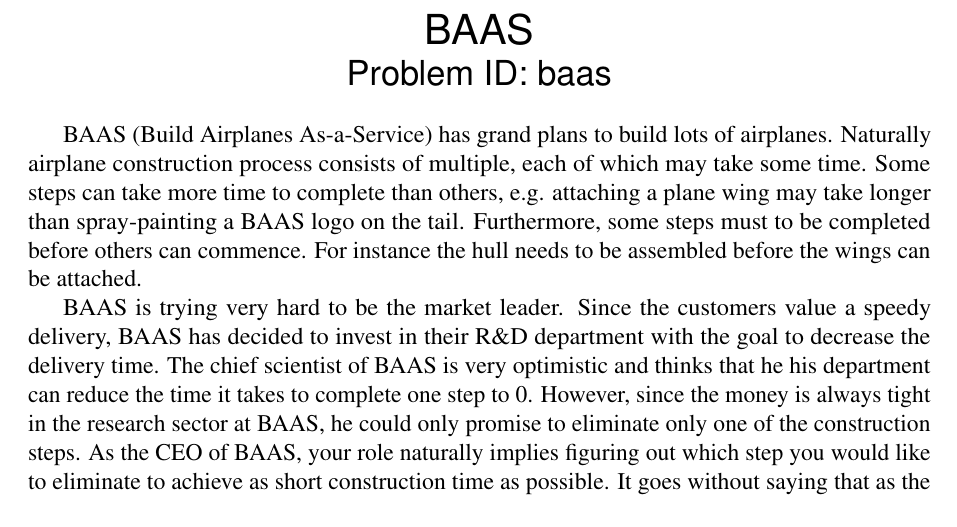
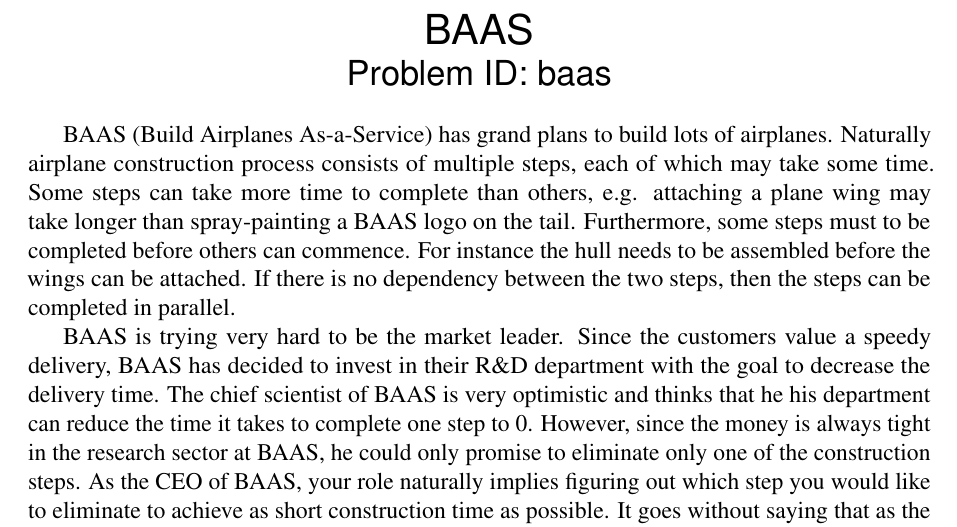
Before and after one commit to Kodsport/liu-coding-challenge-2019, a LaTeX document (liu2019problems.tex, which reads baas/problem_statement/problem.en.tex): part of page 3 of 4, cut so that both start at the same text. Compiled offline with pdfLaTeX.

Commit message:
clearified baas

```diff
--- a/baas/problem_statement/problem.en.tex
+++ b/baas/problem_statement/problem.en.tex
@@ -1,9 +1,10 @@
 \problemname{BAAS}
 
 BAAS (Build Airplanes As-a-Service) has grand plans to build lots of airplanes.
-Naturally airplane construction process consists of multiple, each of which may take some time.
+Naturally airplane construction process consists of multiple steps, each of which may take some time.
 Some steps can take more time to complete than others, e.g. attaching a plane wing may take longer than spray-painting a BAAS logo on the tail.
 Furthermore, some steps must to be completed before others can commence. For instance the hull needs to be assembled before the wings can be attached.
+If there is no dependency between the two steps, then the steps can be completed in parallel.
 
 BAAS is trying very hard to be the market leader.
 Since the customers value a speedy delivery, BAAS has decided to invest in their R\&D department with the goal to decrease the delivery time.
```
